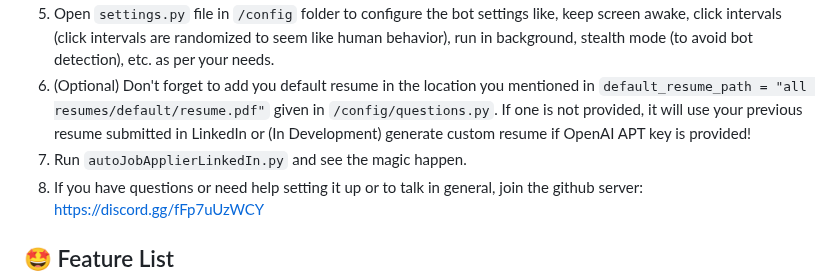
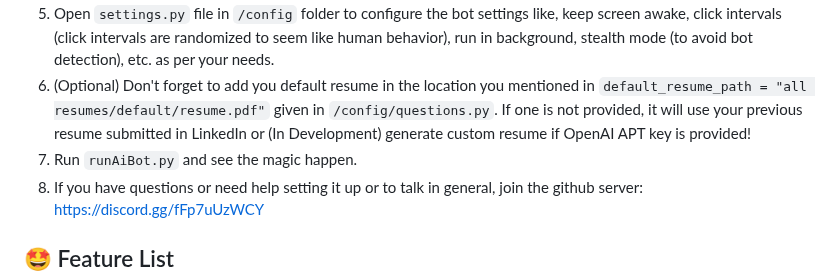
Before and after one commit to Srivatsav-Busi/Linkedln_job_application, a Markdown page: README.md, the part around the change. Rendered like a GitHub page.

```diff
--- a/README.md
+++ b/README.md
@@ -45,7 +45,7 @@ Click on above image to watch the demo or use this link https://youtu.be/gMbB1fW
 4. Open `secrets.py` file in `/config` folder and enter your LinkedIn username, password to login and OpenAI API Key for generation of job tailored resumes and cover letters (This entire step is optional). If you do not provide username or password or leave them as default, it will login with saved profile in browser, if failed will ask you to login manually.
 5. Open `settings.py` file in `/config` folder to configure the bot settings like, keep screen awake, click intervals (click intervals are randomized to seem like human behavior), run in background, stealth mode (to avoid bot detection), etc. as per your needs.
 6. (Optional) Don't forget to add you default resume in the location you mentioned in `default_resume_path = "all resumes/default/resume.pdf"` given in `/config/questions.py`. If one is not provided, it will use your previous resume submitted in LinkedIn or (In Development) generate custom resume if OpenAI APT key is provided!
-7. Run `autoJobApplierLinkedIn.py` and see the magic happen.
+7. Run `runAiBot.py` and see the magic happen.
 8. If you have questions or need help setting it up or to talk in general, join the github server: https://discord.gg/fFp7uUzWCY
 
 ## 🤩 Feature List
```
